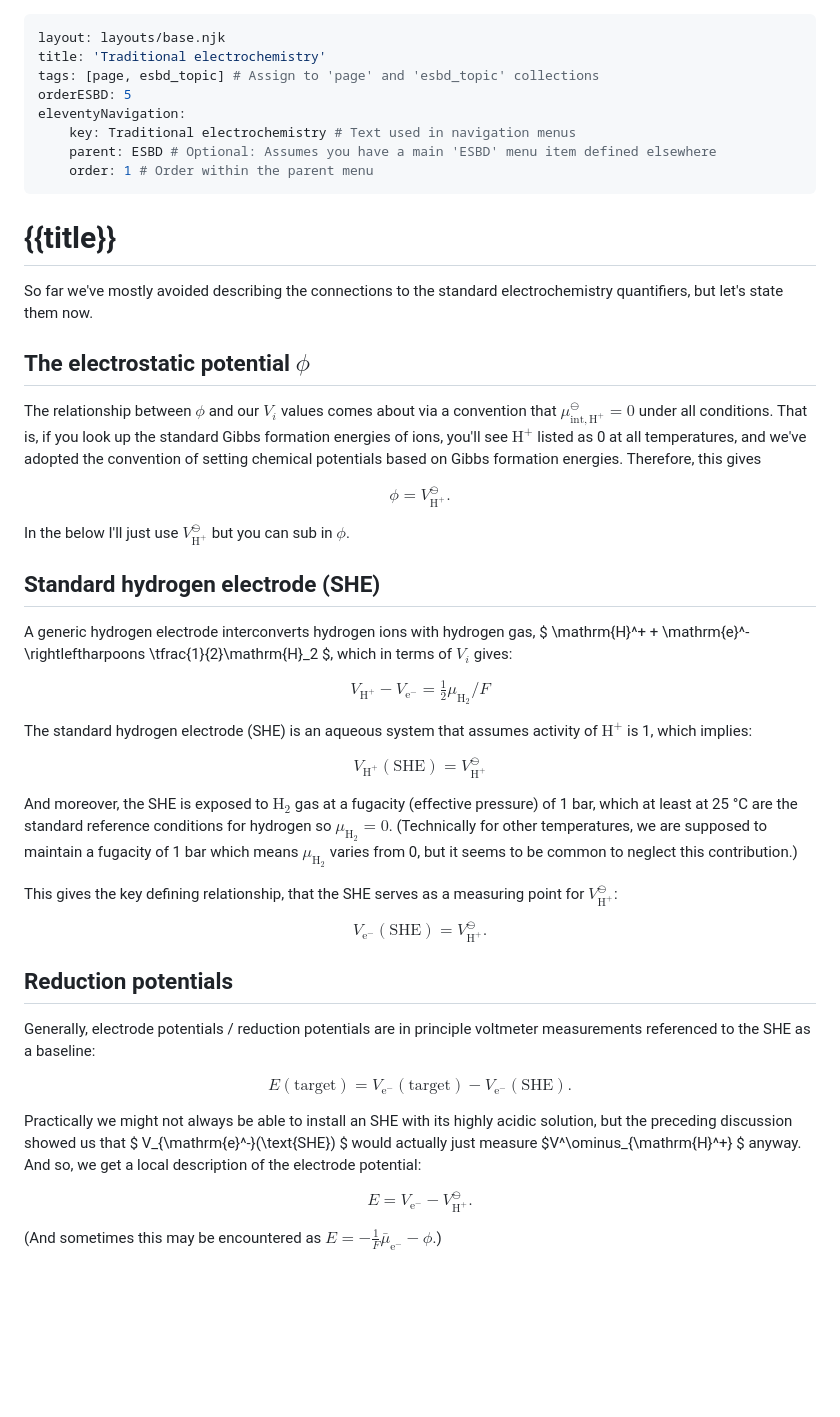
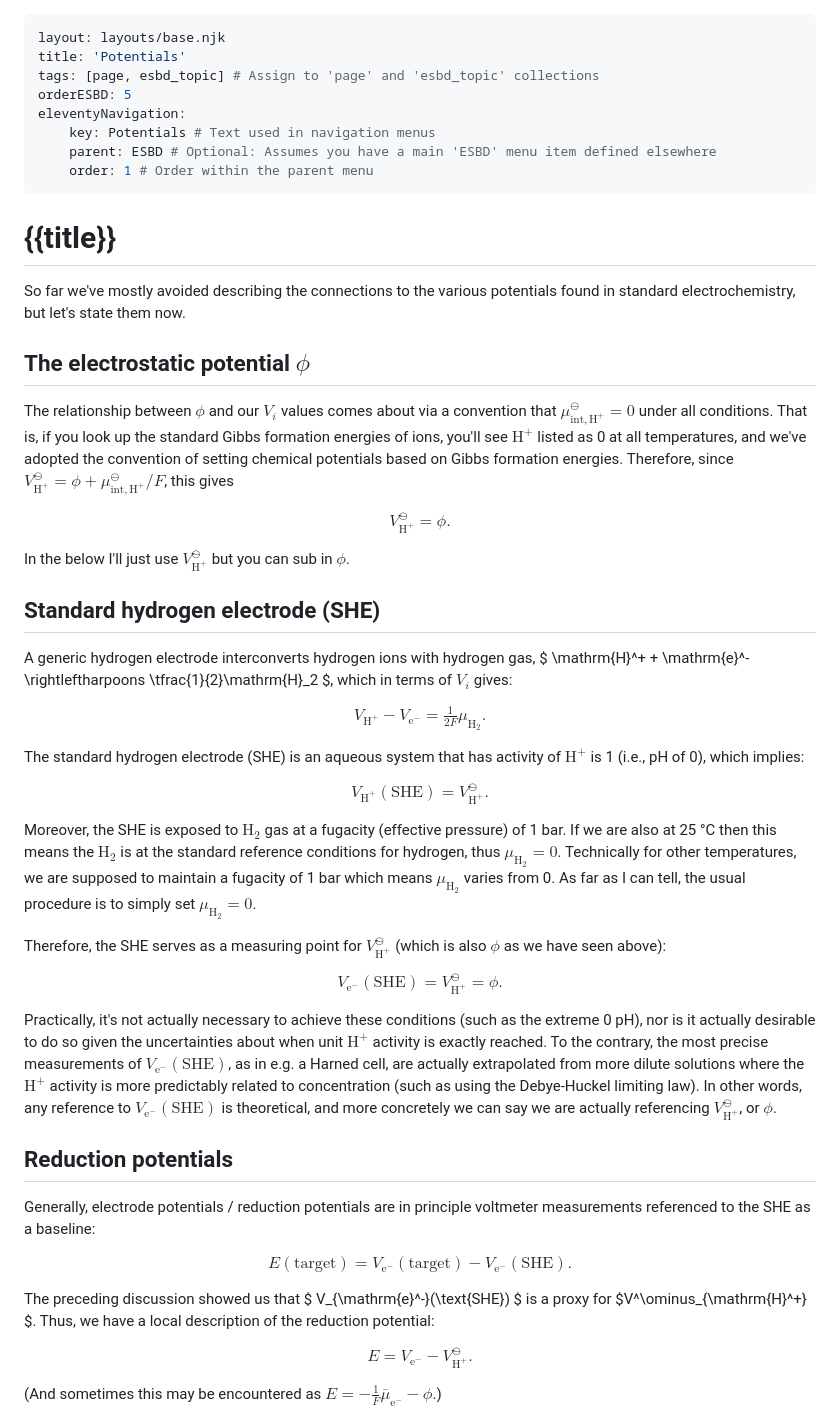
Before and after one commit to markblundeberg/markblundeberg.github.io, a Markdown page: src/esbd/std-electrochem.md, the part around the change. Rendered like a GitHub page; blank space fills up the shorter version.

Commit message:
trad electrochem edits

```diff
--- a/src/esbd/std-electrochem.md
+++ b/src/esbd/std-electrochem.md
@@ -1,23 +1,23 @@
 ---
 layout: layouts/base.njk
-title: 'Traditional electrochemistry'
+title: 'Potentials'
 tags: [page, esbd_topic] # Assign to 'page' and 'esbd_topic' collections
 orderESBD: 5
 eleventyNavigation:
-    key: Traditional electrochemistry # Text used in navigation menus
+    key: Potentials # Text used in navigation menus
     parent: ESBD # Optional: Assumes you have a main 'ESBD' menu item defined elsewhere
     order: 1 # Order within the parent menu
 ---
 
 # {{title}}
 
-So far we've mostly avoided describing the connections to the standard electrochemistry quantifiers, but let's state them now.
+So far we've mostly avoided describing the connections to the various potentials found in standard electrochemistry, but let's state them now.
 
 ## The electrostatic potential $\phi$
 
-The relationship between $\phi$ and our $V_i$ values comes about via a convention that $\mu^\ominus_{\mathrm{int},\mathrm{H}^+} = 0$ under all conditions. That is, if you look up the standard Gibbs formation energies of ions, you'll see $\mathrm{H}^+$ listed as 0 at all temperatures, and we've adopted the convention of setting chemical potentials based on Gibbs formation energies. Therefore, this gives
+The relationship between $\phi$ and our $V_i$ values comes about via a convention that $\mu^\ominus_{\mathrm{int},\mathrm{H}^+} = 0$ under all conditions. That is, if you look up the standard Gibbs formation energies of ions, you'll see $\mathrm{H}^+$ listed as 0 at all temperatures, and we've adopted the convention of setting chemical potentials based on Gibbs formation energies. Therefore, since $V^\ominus_{\mathrm{H}^+} = \phi + \mu^\ominus_{\mathrm{int},\mathrm{H}^+}/F$, this gives
 
-$$ \phi = V^\ominus_{\mathrm{H}^+} .$$
+$$ V^\ominus_{\mathrm{H}^+} = \phi.$$
 
 In the below I'll just use $V^\ominus_{\mathrm{H}^+}$ but you can sub in $\phi$.
 
@@ -25,17 +25,19 @@ In the below I'll just use $V^\ominus_{\mathrm{H}^+}$ but you can sub in $\phi$.
 
 A generic hydrogen electrode interconverts hydrogen ions with hydrogen gas, $ \mathrm{H}^+ + \mathrm{e}^- \rightleftharpoons \tfrac{1}{2}\mathrm{H}_2 $, which in terms of $V_i$ gives:
 
-$$ V_{\mathrm{H}^+} - V_{\mathrm{e}^-} = \tfrac{1}{2}\mu_{\mathrm{H}_2}/F $$
+$$ V_{\mathrm{H}^+} - V_{\mathrm{e}^-} = \tfrac{1}{2F}\mu_{\mathrm{H}_2}. $$
 
-The standard hydrogen electrode (SHE) is an aqueous system that assumes activity of $\mathrm{H}^+$ is 1, which implies:
+The standard hydrogen electrode (SHE) is an aqueous system that has activity of $\mathrm{H}^+$ is 1 (i.e., pH of 0), which implies:
 
-$$ V_{\mathrm{H}^+}(\text{SHE}) = V^\ominus_{\mathrm{H}^+} $$
+$$ V_{\mathrm{H}^+}(\text{SHE}) = V^\ominus_{\mathrm{H}^+} . $$
 
-And moreover, the SHE is exposed to $\mathrm{H}_2$ gas at a fugacity (effective pressure) of 1 bar, which at least at 25&nbsp;°C are the standard reference conditions for hydrogen so $\mu_{\mathrm{H}_2} = 0$. (Technically for other temperatures, we are supposed to maintain a fugacity of 1 bar which means $\mu_{\mathrm{H}_2}$ varies from 0, but it seems to be common to neglect this contribution.)
+Moreover, the SHE is exposed to $\mathrm{H}_2$ gas at a fugacity (effective pressure) of 1 bar. If we are also at 25&nbsp;°C then this means the $\mathrm{H}_2$ is at the standard reference conditions for hydrogen, thus $\mu_{\mathrm{H}_2} = 0$. Technically for other temperatures, we are supposed to maintain a fugacity of 1 bar which means $\mu_{\mathrm{H}_2}$ varies from 0. As far as I can tell, the usual procedure is to simply set $\mu_{\mathrm{H}_2} = 0$.
 
-This gives the key defining relationship, that the SHE serves as a measuring point for $V^\ominus_{\mathrm{H}^+}$:
+Therefore, the SHE serves as a measuring point for $V^\ominus_{\mathrm{H}^+}$ (which is also $\phi$ as we have seen above):
 
-$$ V_{\mathrm{e}^-}(\text{SHE}) = V^\ominus_{\mathrm{H}^+}. $$
+$$ V_{\mathrm{e}^-}(\text{SHE}) = V^\ominus_{\mathrm{H}^+} = \phi .$$
+
+Practically, it's not actually necessary to achieve these conditions (such as the extreme 0 pH), nor is it actually desirable to do so given the uncertainties about when unit $\mathrm{H}^+$ activity is exactly reached. To the contrary, the most precise measurements of $V_{\mathrm{e}^-}(\text{SHE})$, as in e.g. a Harned cell, are actually extrapolated from more dilute solutions where the $\mathrm{H}^+$ activity is more predictably related to concentration (such as using the Debye-Huckel limiting law). In other words, any reference to $V_{\mathrm{e}^-}(\text{SHE})$ is theoretical, and more concretely we can say we are actually referencing $V^\ominus_{\mathrm{H}^+}$, or $\phi$.
 
 ## Reduction potentials
 
@@ -43,7 +45,7 @@ Generally, electrode potentials / reduction potentials are in principle voltmete
 
 $$ E(\text{target}) = V_{\mathrm{e}^-}(\text{target}) - V_{\mathrm{e}^-}(\text{SHE}). $$
 
-Practically we might not always be able to install an SHE with its highly acidic solution, but the preceding discussion showed us that $ V_{\mathrm{e}^-}(\text{SHE}) $ would actually just measure $V^\ominus_{\mathrm{H}^+} $ anyway. And so, we get a local description of the electrode potential:
+The preceding discussion showed us that $ V_{\mathrm{e}^-}(\text{SHE}) $ is a proxy for $V^\ominus_{\mathrm{H}^+} $. Thus, we have a local description of the reduction potential:
 
 $$ E = V_{\mathrm{e}^-} - V^\ominus_{\mathrm{H}^+}. $$
 
```
